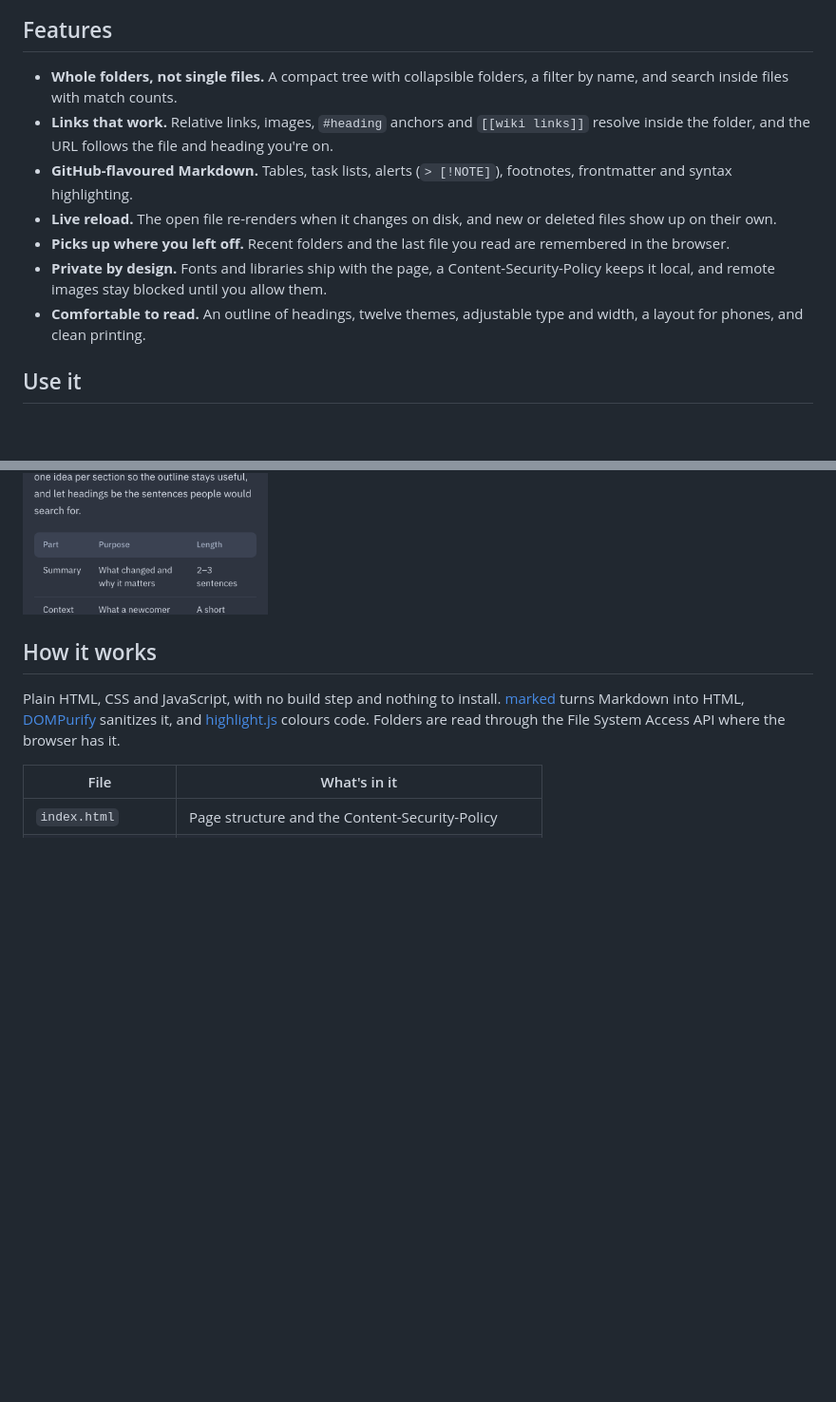
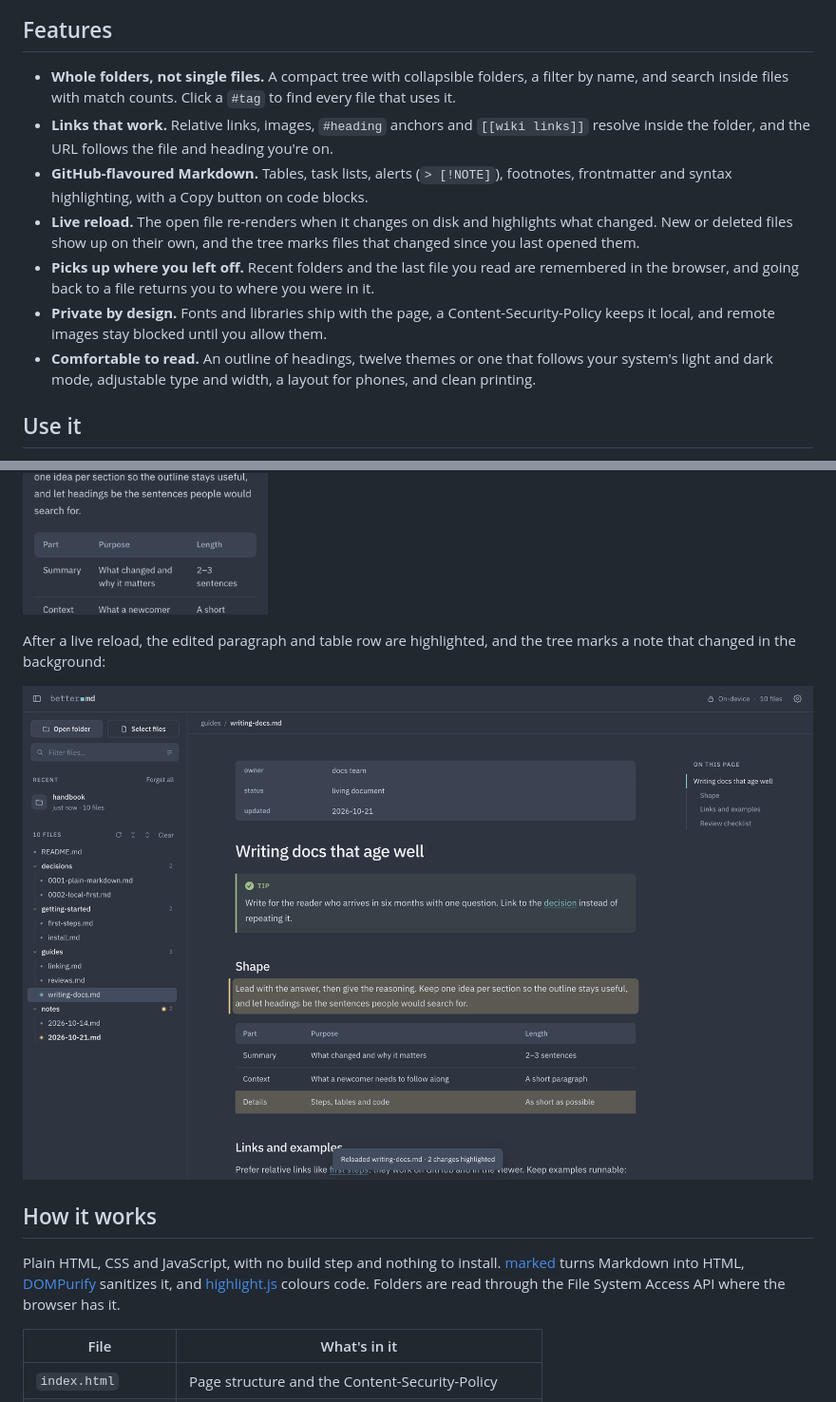
Before and after one commit to asilachev/better-md-viewer, a Markdown page: README.md, 2 parts joined by grey strips. Shown: that part at 95% size. Rendered like a GitHub page; pictures changed too: docs/screenshots/changes.png (added), docs/screenshots/mobile.png; blank space fills up the shorter version.

Commit message:
Refresh screenshots and show change highlighting
The square callout edge left the old images out of date. Add a screenshot
of a live reload, and describe the features added since the README was
written.

```diff
--- a/README.md
+++ b/README.md
@@ -8,13 +8,13 @@ A calm reader for folders of Markdown that runs entirely in your browser. Open a
 
 ## Features
 
-- **Whole folders, not single files.** A compact tree with collapsible folders, a filter by name, and search inside files with match counts.
+- **Whole folders, not single files.** A compact tree with collapsible folders, a filter by name, and search inside files with match counts. Click a `#tag` to find every file that uses it.
 - **Links that work.** Relative links, images, `#heading` anchors and `[[wiki links]]` resolve inside the folder, and the URL follows the file and heading you're on.
-- **GitHub-flavoured Markdown.** Tables, task lists, alerts (`> [!NOTE]`), footnotes, frontmatter and syntax highlighting.
-- **Live reload.** The open file re-renders when it changes on disk, and new or deleted files show up on their own.
-- **Picks up where you left off.** Recent folders and the last file you read are remembered in the browser.
+- **GitHub-flavoured Markdown.** Tables, task lists, alerts (`> [!NOTE]`), footnotes, frontmatter and syntax highlighting, with a Copy button on code blocks.
+- **Live reload.** The open file re-renders when it changes on disk and highlights what changed. New or deleted files show up on their own, and the tree marks files that changed since you last opened them.
+- **Picks up where you left off.** Recent folders and the last file you read are remembered in the browser, and going back to a file returns you to where you were in it.
 - **Private by design.** Fonts and libraries ship with the page, a Content-Security-Policy keeps it local, and remote images stay blocked until you allow them.
-- **Comfortable to read.** An outline of headings, twelve themes, adjustable type and width, a layout for phones, and clean printing.
+- **Comfortable to read.** An outline of headings, twelve themes or one that follows your system's light and dark mode, adjustable type and width, a layout for phones, and clean printing.
 
 ## Use it
 
@@ -39,6 +39,10 @@ Chrome, Edge and Arc read the folder directly, which is what makes live reload a
   <img src="docs/screenshots/mobile.png" alt="The phone layout" width="21.5%">
 </p>
 
+After a live reload, the edited paragraph and table row are highlighted, and the tree marks a note that changed in the background:
+
+![A live reload in the Slate theme, with the changed paragraph and table row highlighted and a changed note marked in the tree](docs/screenshots/changes.png)
+
 ## How it works
 
 Plain HTML, CSS and JavaScript, with no build step and nothing to install. [marked](https://marked.js.org) turns Markdown into HTML, [DOMPurify](https://github.com/cure53/DOMPurify) sanitizes it, and [highlight.js](https://highlightjs.org) colours code. Folders are read through the File System Access API where the browser has it.
```
Also changed, not shown: docs/screenshots/paper.png, docs/screenshots/slate.png, docs/social.png.
